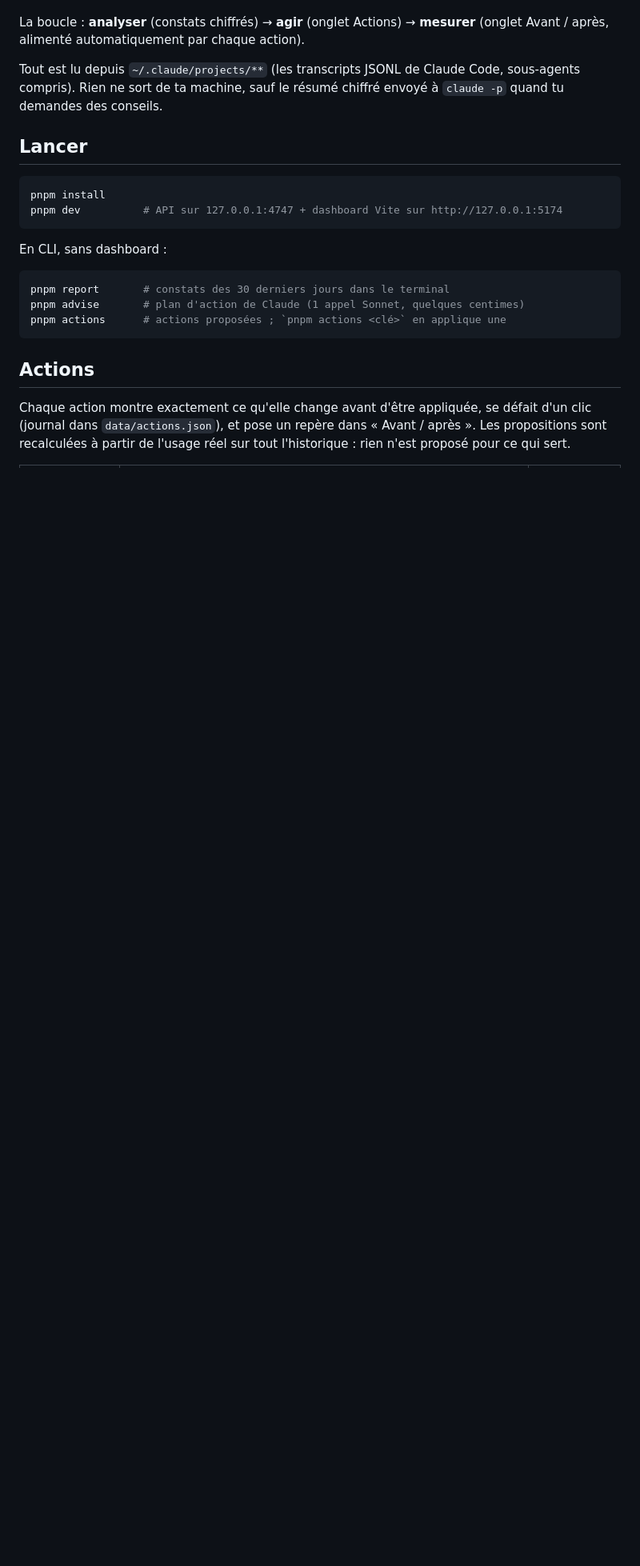
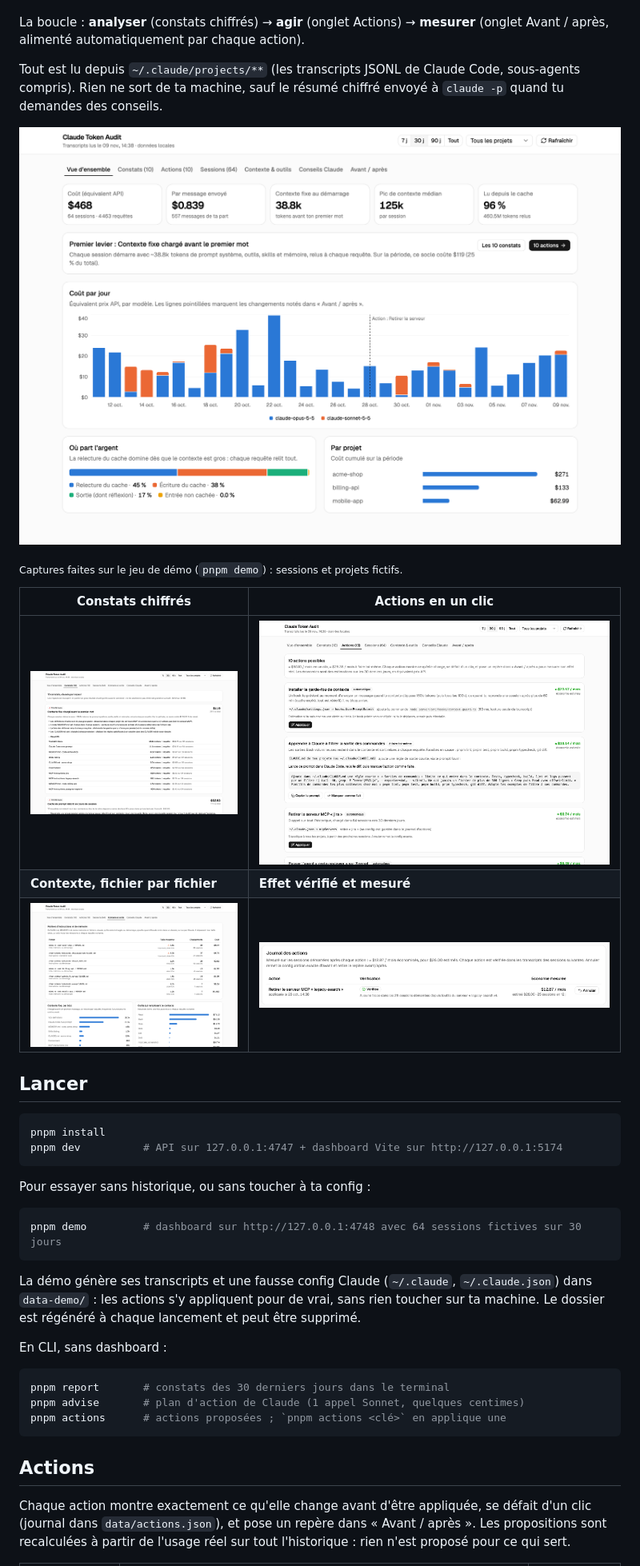
Before and after one commit to nbourdin/claude-token-audit, a Markdown page: README.md, the part around the change. Shown at 80% size. Drawn GitHub-style; pictures changed too: docs/screenshots/actions.png (added), docs/screenshots/context.png (added), docs/screenshots/findings.png (added); blank space fills up the shorter version.

````diff
--- a/README.md
+++ b/README.md
@@ -6,12 +6,30 @@ La boucle : **analyser** (constats chiffrés) → **agir** (onglet Actions) →
 
 Tout est lu depuis `~/.claude/projects/**` (les transcripts JSONL de Claude Code, sous-agents compris). Rien ne sort de ta machine, sauf le résumé chiffré envoyé à `claude -p` quand tu demandes des conseils.
 
+![Vue d'ensemble : coût, contexte fixe, cache, coût par jour et par projet](docs/screenshots/overview.png)
+
+<sub>Captures faites sur le jeu de démo (`pnpm demo`) : sessions et projets fictifs.</sub>
+
+| Constats chiffrés | Actions en un clic |
+|---|---|
+| ![Constats classés par impact, avec le détail du contexte fixe](docs/screenshots/findings.png) | ![Actions proposées, avec ce qu'elles changent et l'économie estimée](docs/screenshots/actions.png) |
+| **Contexte, fichier par fichier** | **Effet vérifié et mesuré** |
+| ![CLAUDE.md et MEMORY.md trop lourds, avec leur coût](docs/screenshots/context.png) | ![Journal : action vérifiée dans les sessions suivantes, économie mesurée](docs/screenshots/journal.png) |
+
 ## Lancer
 
 ```bash
 pnpm install
 pnpm dev          # API sur 127.0.0.1:4747 + dashboard Vite sur http://127.0.0.1:5174
 ```
+
+Pour essayer sans historique, ou sans toucher à ta config :
+
+```bash
+pnpm demo         # dashboard sur http://127.0.0.1:4748 avec 64 sessions fictives sur 30 jours
+```
+
+La démo génère ses transcripts et une fausse config Claude (`~/.claude`, `~/.claude.json`) dans `data-demo/` : les actions s'y appliquent pour de vrai, sans rien toucher sur ta machine. Le dossier est régénéré à chaque lancement et peut être supprimé.
 
 En CLI, sans dashboard :
 
````
Also changed, not shown: 9 other files.
